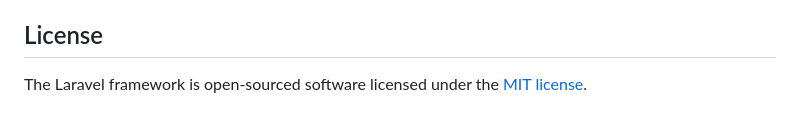
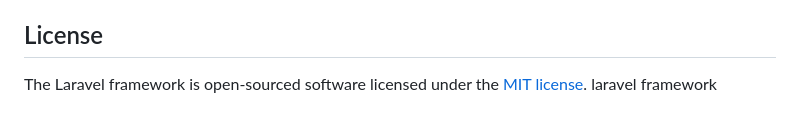
Before and after one commit to djoukajenny/edutrack, a Markdown page: README.md, the part around the change. GitHub-like rendering.

```diff
--- a/README.md
+++ b/README.md
@@ -57,3 +57,4 @@ If you discover a security vulnerability within Laravel, please send an e-mail t
 ## License
 
 The Laravel framework is open-sourced software licensed under the [MIT license](https://opensource.org/licenses/MIT).
+laravel framework
```
